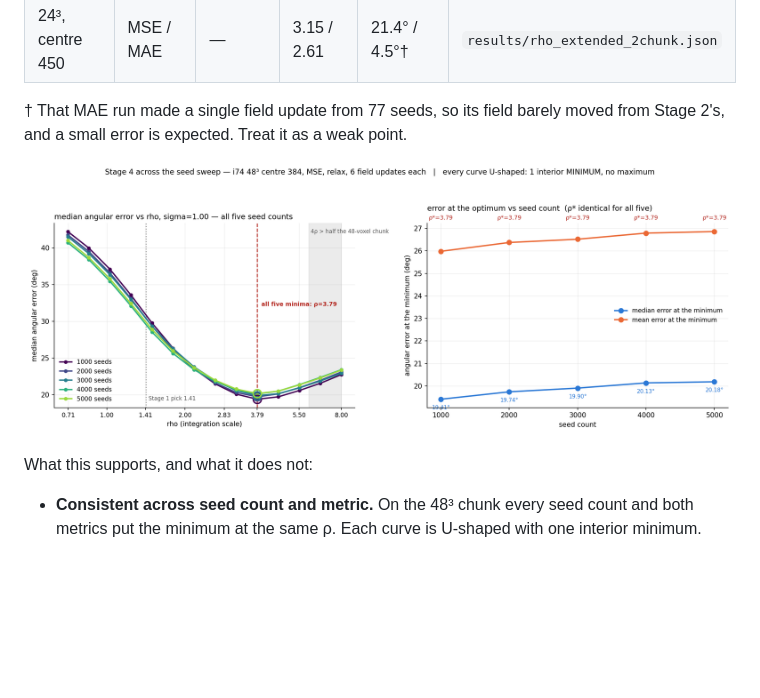
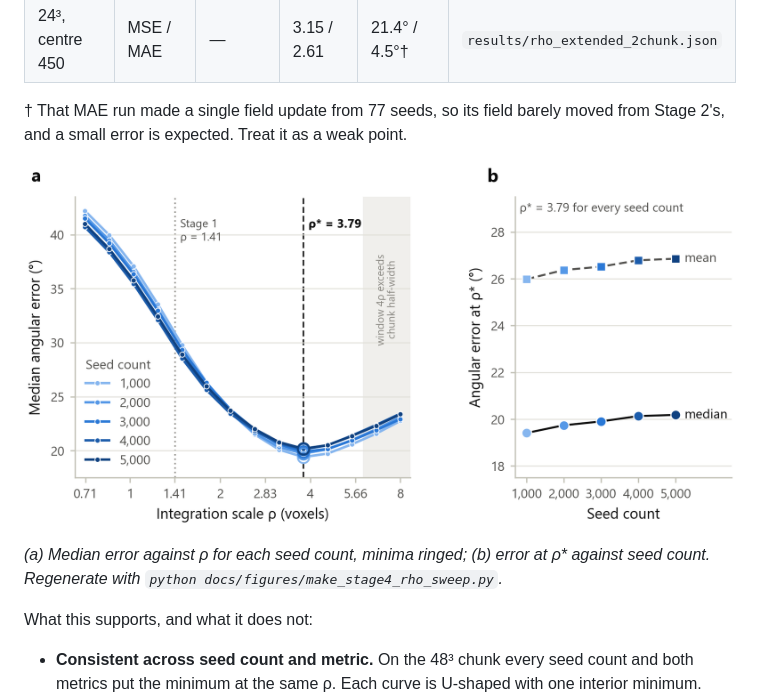
Before and after one commit to 1ssot0pe/HiP-CT_Structure_Tensor, a Markdown page: 4_optimising_parameters/README.md, the part around the change. GitHub-like rendering; pictures changed too: docs/figures/stage4_rho_sweep.png; blank space fills up the shorter version.

```diff
--- a/4_optimising_parameters/README.md
+++ b/4_optimising_parameters/README.md
@@ -57,6 +57,10 @@ moved from Stage 2's, and a small error is expected. Treat it as a weak point.
 
 ![Median angular error against ρ for five seed counts](../docs/figures/stage4_rho_sweep.png)
 
+*(a) Median error against ρ for each seed count, minima ringed; (b) error at
+ρ\* against seed count. Regenerate with
+`python docs/figures/make_stage4_rho_sweep.py`.*
+
 What this supports, and what it does not:
 
 - **Consistent across seed count and metric.** On the 48³ chunk every seed
```
Also changed, not shown: README.md (+10 -0 lines), 2 other files.
